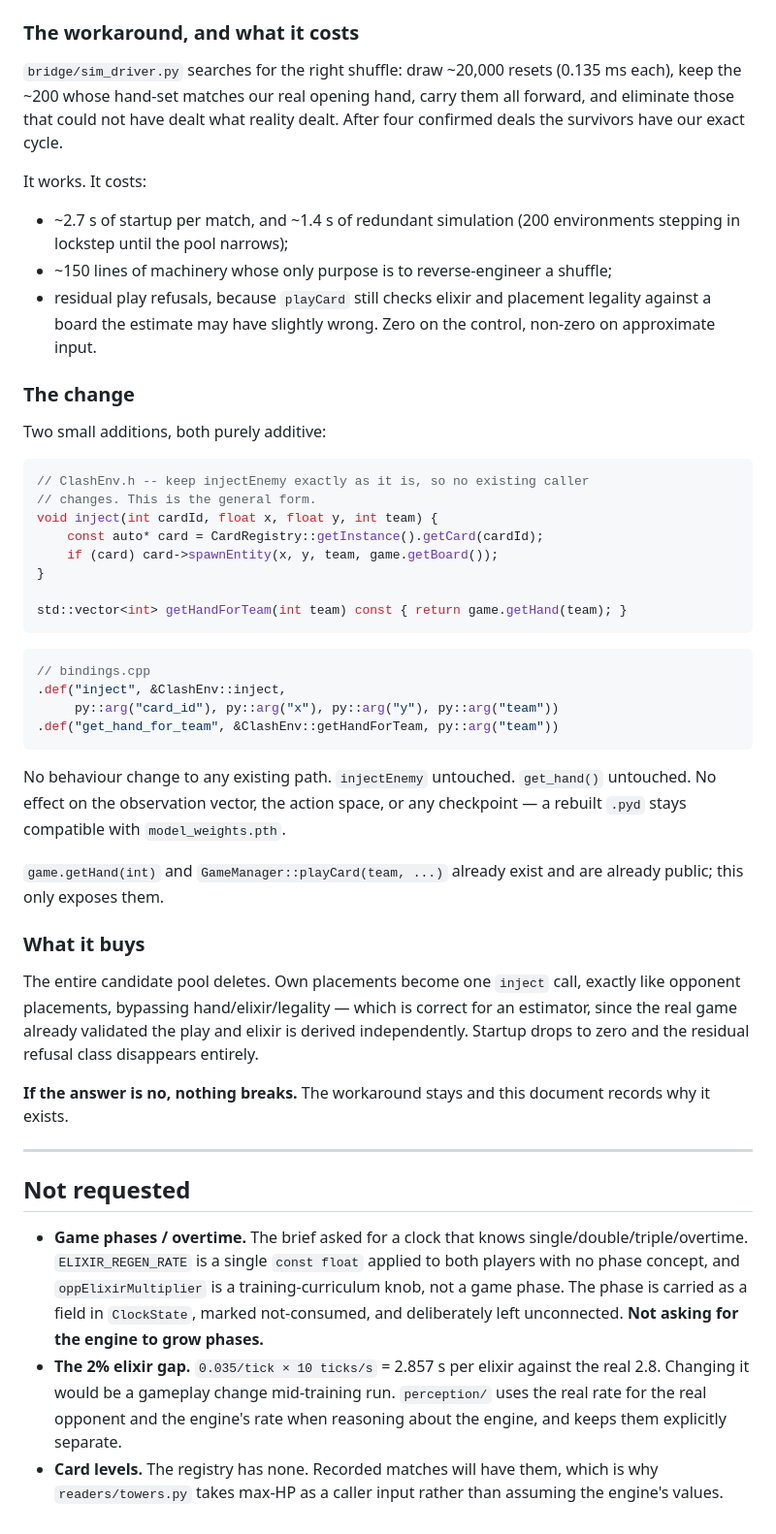
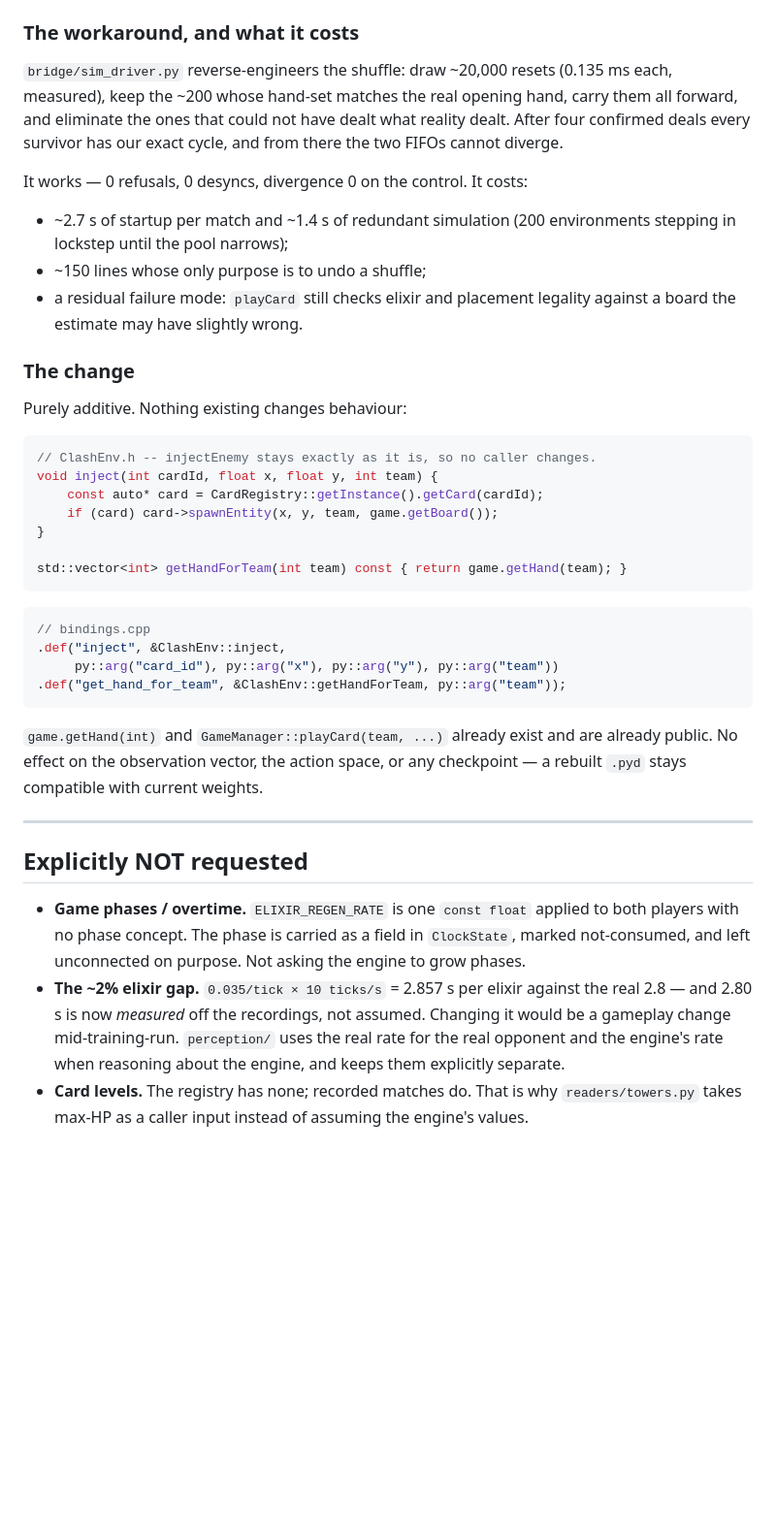
Before and after one commit to itzik123/ClashRoyaleAi, a Markdown page: perception/UPSTREAM_REQUESTS.md, the part around one of its changes. Shown at 97% size. Drawn GitHub-style; blank space fills up the shorter version.

Commit message:
anthor change foe team 1 to impl

````diff
--- a/perception/UPSTREAM_REQUESTS.md
+++ b/perception/UPSTREAM_REQUESTS.md
@@ -179,27 +162,26 @@ and the queue behind it cannot be read (`getHand()` is team 0 only).
 
 ### The workaround, and what it costs
 
-`bridge/sim_driver.py` searches for the right shuffle: draw ~20,000 resets
-(0.135 ms each), keep the ~200 whose hand-set matches our real opening hand,
-carry them all forward, and eliminate those that could not have dealt what
-reality dealt. After four confirmed deals the survivors have our exact cycle.
+`bridge/sim_driver.py` reverse-engineers the shuffle: draw ~20,000 resets
+(0.135 ms each, measured), keep the ~200 whose hand-set matches the real
+opening hand, carry them all forward, and eliminate the ones that could not
+have dealt what reality dealt. After four confirmed deals every survivor has
+our exact cycle, and from there the two FIFOs cannot diverge.
 
-It works. It costs:
+It works — 0 refusals, 0 desyncs, divergence 0 on the control. It costs:
 
-- ~2.7 s of startup per match, and ~1.4 s of redundant simulation
-  (200 environments stepping in lockstep until the pool narrows);
-- ~150 lines of machinery whose only purpose is to reverse-engineer a shuffle;
-- residual play refusals, because `playCard` still checks elixir and placement
-  legality against a board the estimate may have slightly wrong. Zero on the
-  control, non-zero on approximate input.
+- ~2.7 s of startup per match and ~1.4 s of redundant simulation (200
+  environments stepping in lockstep until the pool narrows);
+- ~150 lines whose only purpose is to undo a shuffle;
+- a residual failure mode: `playCard` still checks elixir and placement
+  legality against a board the estimate may have slightly wrong.
 
 ### The change
 
-Two small additions, both purely additive:
+Purely additive. Nothing existing changes behaviour:
 
 ```cpp
-// ClashEnv.h -- keep injectEnemy exactly as it is, so no existing caller
-// changes. This is the general form.
+// ClashEnv.h -- injectEnemy stays exactly as it is, so no caller changes.
 void inject(int cardId, float x, float y, int team) {
     const auto* card = CardRegistry::getInstance().getCard(cardId);
     if (card) card->spawnEntity(x, y, team, game.getBoard());
@@ -212,42 +194,26 @@ std::vector<int> getHandForTeam(int team) const { return game.getHand(team); }
 // bindings.cpp
 .def("inject", &ClashEnv::inject,
      py::arg("card_id"), py::arg("x"), py::arg("y"), py::arg("team"))
-.def("get_hand_for_team", &ClashEnv::getHandForTeam, py::arg("team"))
+.def("get_hand_for_team", &ClashEnv::getHandForTeam, py::arg("team"));
 ```
 
-No behaviour change to any existing path. `injectEnemy` untouched.
-`get_hand()` untouched. No effect on the observation vector, the action
-space, or any checkpoint — a rebuilt `.pyd` stays compatible with
-`model_weights.pth`.
-
 `game.getHand(int)` and `GameManager::playCard(team, ...)` already exist and
-are already public; this only exposes them.
-
-### What it buys
-
-The entire candidate pool deletes. Own placements become one `inject` call,
-exactly like opponent placements, bypassing hand/elixir/legality — which is
-correct for an estimator, since the real game already validated the play and
-elixir is derived independently. Startup drops to zero and the residual
-refusal class disappears entirely.
-
-**If the answer is no, nothing breaks.** The workaround stays and this
-document records why it exists.
+are already public. No effect on the observation vector, the action space, or
+any checkpoint — a rebuilt `.pyd` stays compatible with current weights.
 
 ---
 
-## Not requested
+## Explicitly NOT requested
 
-- **Game phases / overtime.** The brief asked for a clock that knows
-  single/double/triple/overtime. `ELIXIR_REGEN_RATE` is a single `const float`
-  applied to both players with no phase concept, and `oppElixirMultiplier` is
-  a training-curriculum knob, not a game phase. The phase is carried as a
-  field in `ClockState`, marked not-consumed, and deliberately left
-  unconnected. **Not asking for the engine to grow phases.**
-- **The 2% elixir gap.** `0.035/tick × 10 ticks/s` = 2.857 s per elixir
-  against the real 2.8. Changing it would be a gameplay change mid-training
-  run. `perception/` uses the real rate for the real opponent and the engine's
+- **Game phases / overtime.** `ELIXIR_REGEN_RATE` is one `const float`
+  applied to both players with no phase concept. The phase is carried as a
+  field in `ClockState`, marked not-consumed, and left unconnected on
+  purpose. Not asking the engine to grow phases.
+- **The ~2% elixir gap.** `0.035/tick × 10 ticks/s` = 2.857 s per elixir
+  against the real 2.8 — and 2.80 s is now *measured* off the recordings, not
+  assumed. Changing it would be a gameplay change mid-training-run.
+  `perception/` uses the real rate for the real opponent and the engine's
   rate when reasoning about the engine, and keeps them explicitly separate.
-- **Card levels.** The registry has none. Recorded matches will have them,
-  which is why `readers/towers.py` takes max-HP as a caller input rather than
-  assuming the engine's values.
+- **Card levels.** The registry has none; recorded matches do. That is why
+  `readers/towers.py` takes max-HP as a caller input instead of assuming the
+  engine's values.
````
Also changed, not shown: other parts of perception/UPSTREAM_REQUESTS.md (+108 -125 lines).
